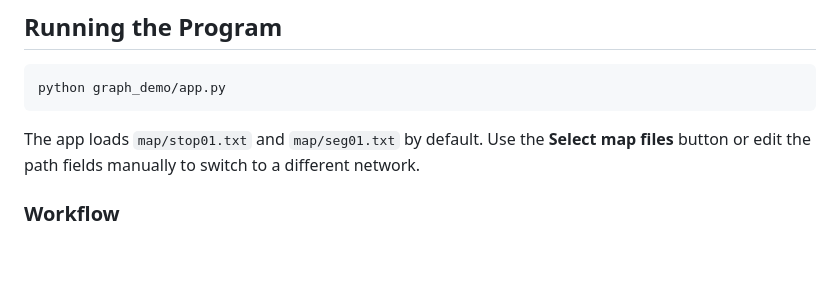
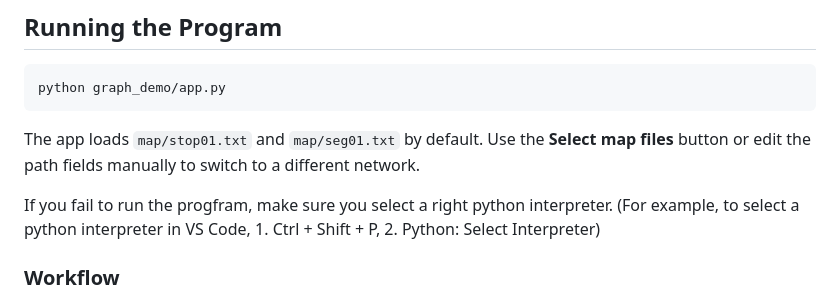
Before and after one commit to 24kczjdz/Smart-Public-Transport-Advisor, a Markdown page: README.md, the part around the change. GitHub-like rendering; blank space fills up the shorter version.

````diff
--- a/README.md
+++ b/README.md
@@ -69,6 +69,10 @@ python graph_demo/app.py
 ```
 
 The app loads `map/stop01.txt` and `map/seg01.txt` by default. Use the **Select map files** button or edit the path fields manually to switch to a different network.
+
+If you fail to run the progfram, make sure you select a right python interpreter. (For example, to select a python interpreter in VS Code, 1. Ctrl + Shift + P, 2. Python: Select Interpreter)
+
+
 
 ### Workflow
 
````
